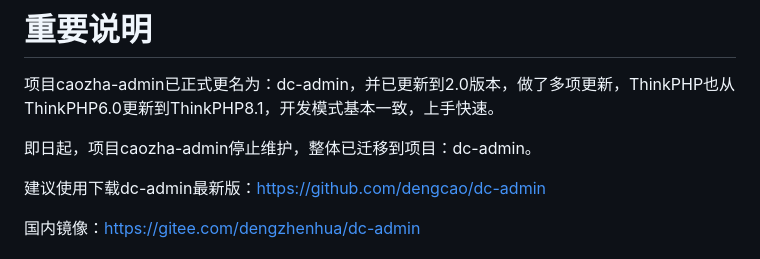
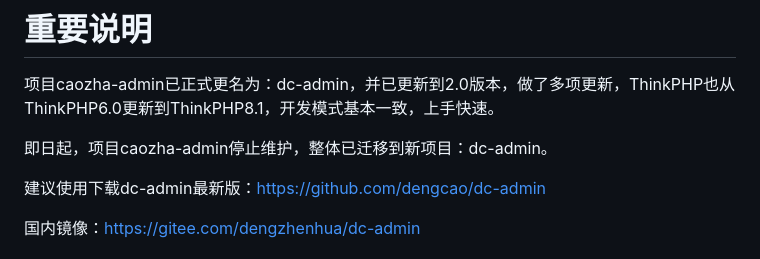
Before and after one commit to dengcao/caozha-admin, a Markdown page: README.md, the part around the change. Drawn GitHub-style.

```diff
--- a/README.md
+++ b/README.md
@@ -2,7 +2,7 @@
 
 项目caozha-admin已正式更名为：dc-admin，并已更新到2.0版本，做了多项更新，ThinkPHP也从ThinkPHP6.0更新到ThinkPHP8.1，开发模式基本一致，上手快速。
 
-即日起，项目caozha-admin停止维护，整体已迁移到项目：dc-admin。
+即日起，项目caozha-admin停止维护，整体已迁移到新项目：dc-admin。
 
 建议使用下载dc-admin最新版：https://github.com/dengcao/dc-admin
 
```
